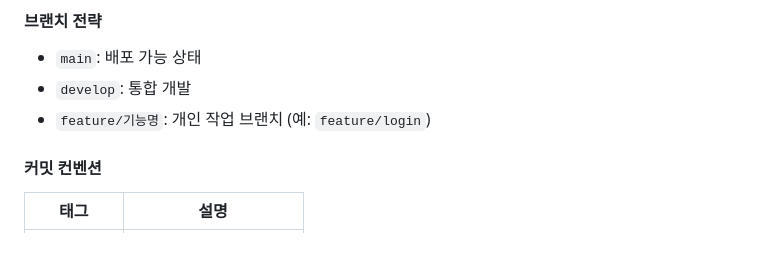
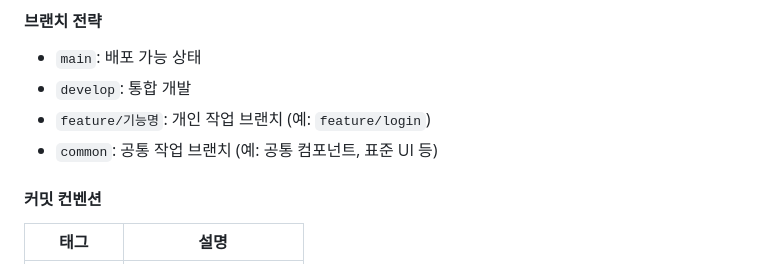
Before and after one commit to LIKELION-Android-BOOTCAMP-6th/Umma, a Markdown page: README.md, the part around the change. Drawn GitHub-style.

Commit message:
[Docs] README 내 브랜치 전략 업데이트
### 요약
- Git 브랜치 전략 안내에 공통 작업 브랜치(`common`) 관련 설명 추가

### 상세 내용
- 상세1: 공통 컴포넌트 및 표준 UI 작업을 위한 `common` 브랜치 명명 규칙 추가

### 관련 이슈
- 없음

```diff
--- a/README.md
+++ b/README.md
@@ -250,6 +250,7 @@ users/{uid}
 - `main`: 배포 가능 상태
 - `develop`: 통합 개발
 - `feature/기능명`: 개인 작업 브랜치 (예: `feature/login`)
+- `common`: 공통 작업 브랜치 (예: 공통 컴포넌트, 표준 UI 등)
 
 #### 커밋 컨벤션
 
```
